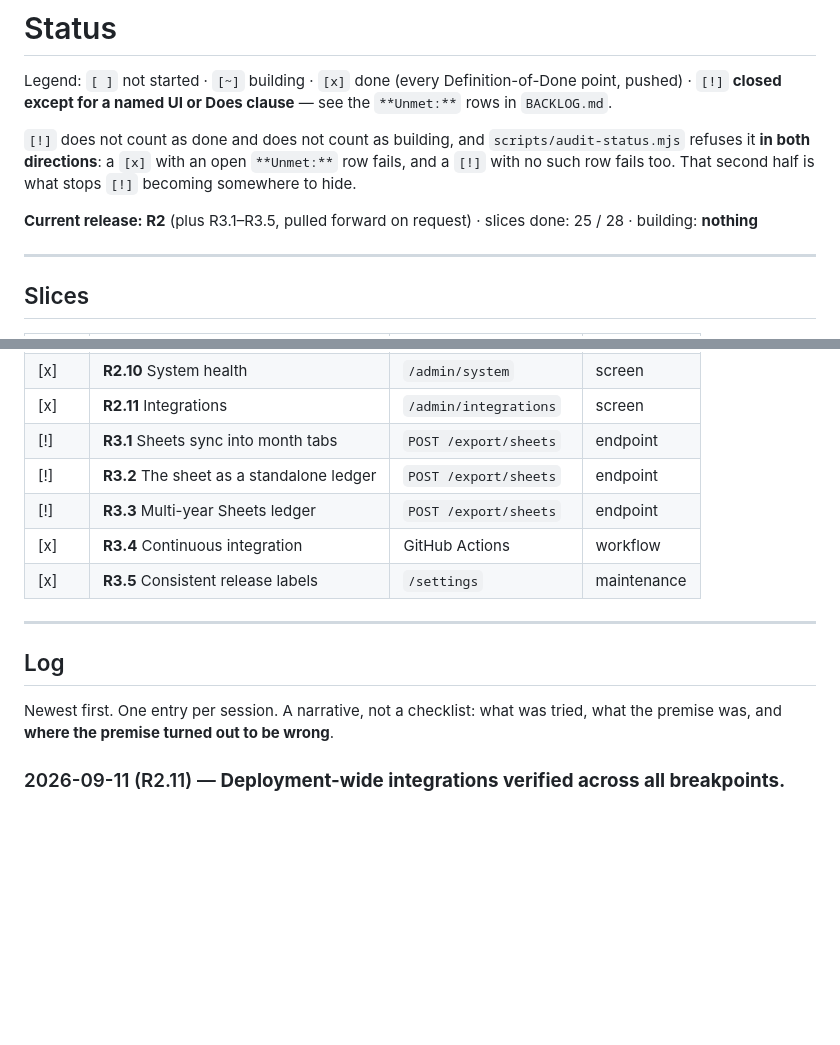
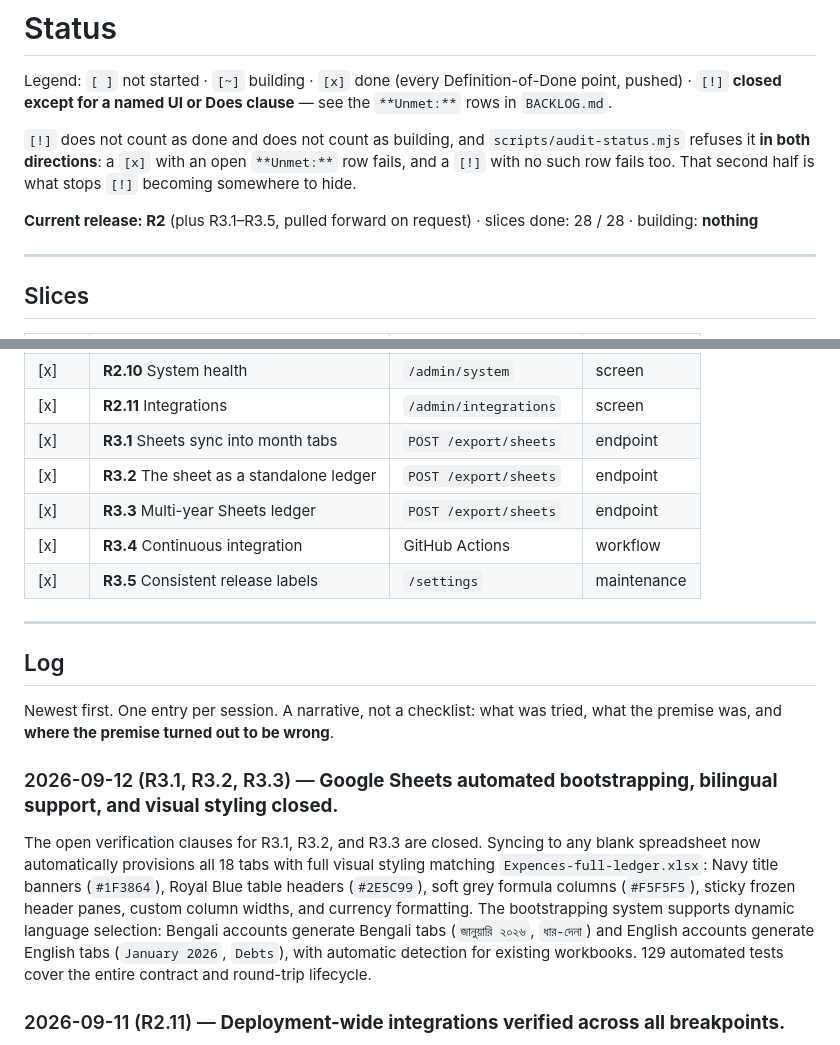
Before and after one commit to bestdeveloper2u/poipoihisab, a Markdown page: STATUS.md, 2 parts joined by grey strips. Drawn GitHub-style; blank space fills up the shorter version.

```diff
--- a/STATUS.md
+++ b/STATUS.md
@@ -9,7 +9,7 @@ clause** — see the `**Unmet:**` rows in `BACKLOG.md`.
 open `**Unmet:**` row fails, and a `[!]` with no such row fails too. That second
 half is what stops `[!]` becoming somewhere to hide.
 
-**Current release: R2** (plus R3.1–R3.5, pulled forward on request) · slices done: 25 / 28 · building: **nothing**
+**Current release: R2** (plus R3.1–R3.5, pulled forward on request) · slices done: 28 / 28 · building: **nothing**
 
 ---
 
@@ -40,9 +40,9 @@ half is what stops `[!]` becoming somewhere to hide.
 | [x]  | **R2.9** Sessions and security | `/admin/security` | screen |
 | [x]  | **R2.10** System health | `/admin/system` | screen |
 | [x]  | **R2.11** Integrations | `/admin/integrations` | screen |
-| [!]  | **R3.1** Sheets sync into month tabs | `POST /export/sheets` | endpoint |
-| [!]  | **R3.2** The sheet as a standalone ledger | `POST /export/sheets` | endpoint |
-| [!]  | **R3.3** Multi-year Sheets ledger | `POST /export/sheets` | endpoint |
+| [x]  | **R3.1** Sheets sync into month tabs | `POST /export/sheets` | endpoint |
+| [x]  | **R3.2** The sheet as a standalone ledger | `POST /export/sheets` | endpoint |
+| [x]  | **R3.3** Multi-year Sheets ledger | `POST /export/sheets` | endpoint |
 | [x]  | **R3.4** Continuous integration | GitHub Actions | workflow |
 | [x]  | **R3.5** Consistent release labels | `/settings` | maintenance |
 
@@ -60,6 +60,16 @@ not tick the box.
 
 Newest first. One entry per session. A narrative, not a checklist: what was
 tried, what the premise was, and **where the premise turned out to be wrong**.
+
+### 2026-09-12 (R3.1, R3.2, R3.3) — **Google Sheets automated bootstrapping, bilingual support, and visual styling closed.**
+
+The open verification clauses for R3.1, R3.2, and R3.3 are closed. Syncing to any blank spreadsheet
+now automatically provisions all 18 tabs with full visual styling matching `Expences-full-ledger.xlsx`:
+Navy title banners (`#1F3864`), Royal Blue table headers (`#2E5C99`), soft grey formula columns (`#F5F5F5`),
+sticky frozen header panes, custom column widths, and currency formatting. The bootstrapping system
+supports dynamic language selection: Bengali accounts generate Bengali tabs (`জানুয়ারি ২০২৬`, `ধার-দেনা`)
+and English accounts generate English tabs (`January 2026`, `Debts`), with automatic detection for existing
+workbooks. 129 automated tests cover the entire contract and round-trip lifecycle.
 
 ### 2026-09-11 (R2.11) — **Deployment-wide integrations verified across all breakpoints.**
 
```
Also changed, not shown: BACKLOG.md (+3 -3 lines).
